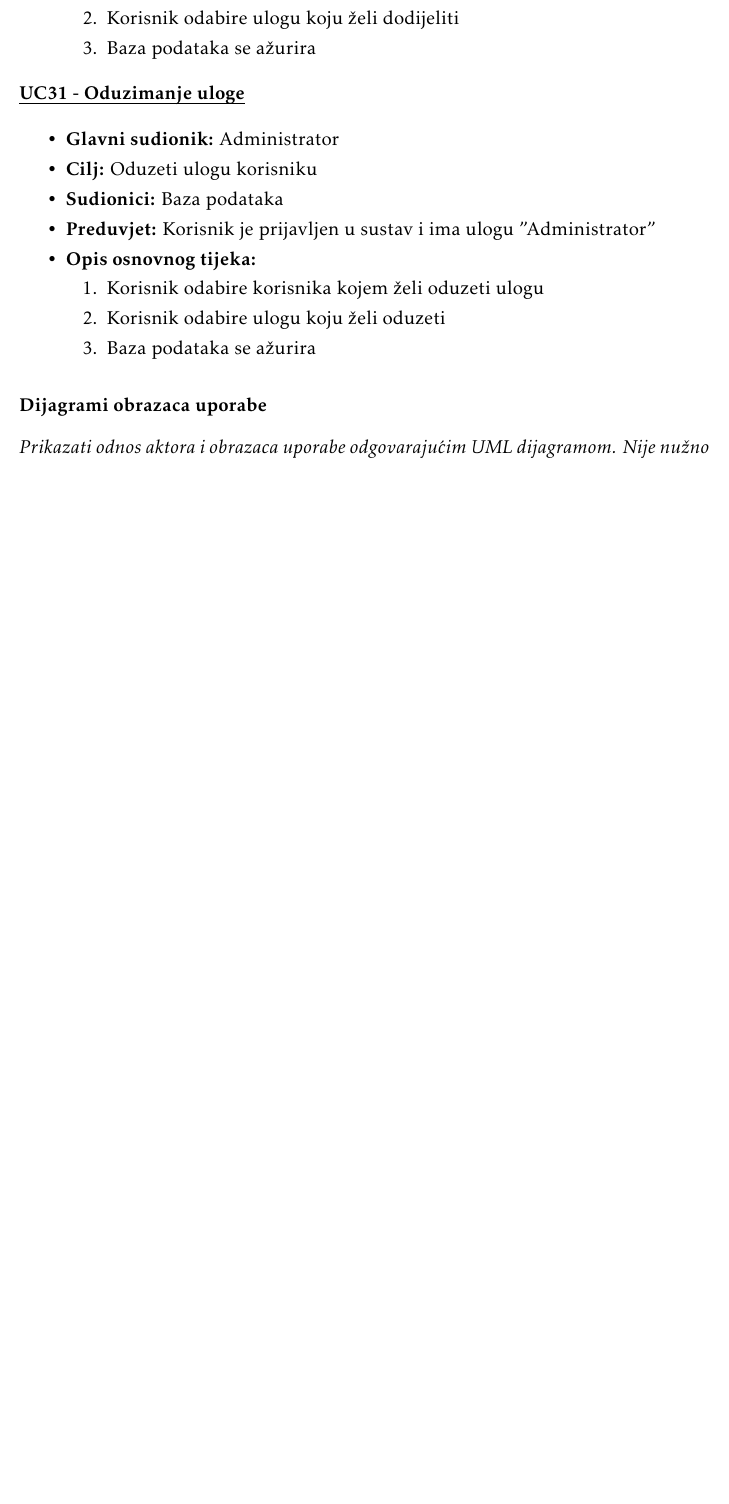
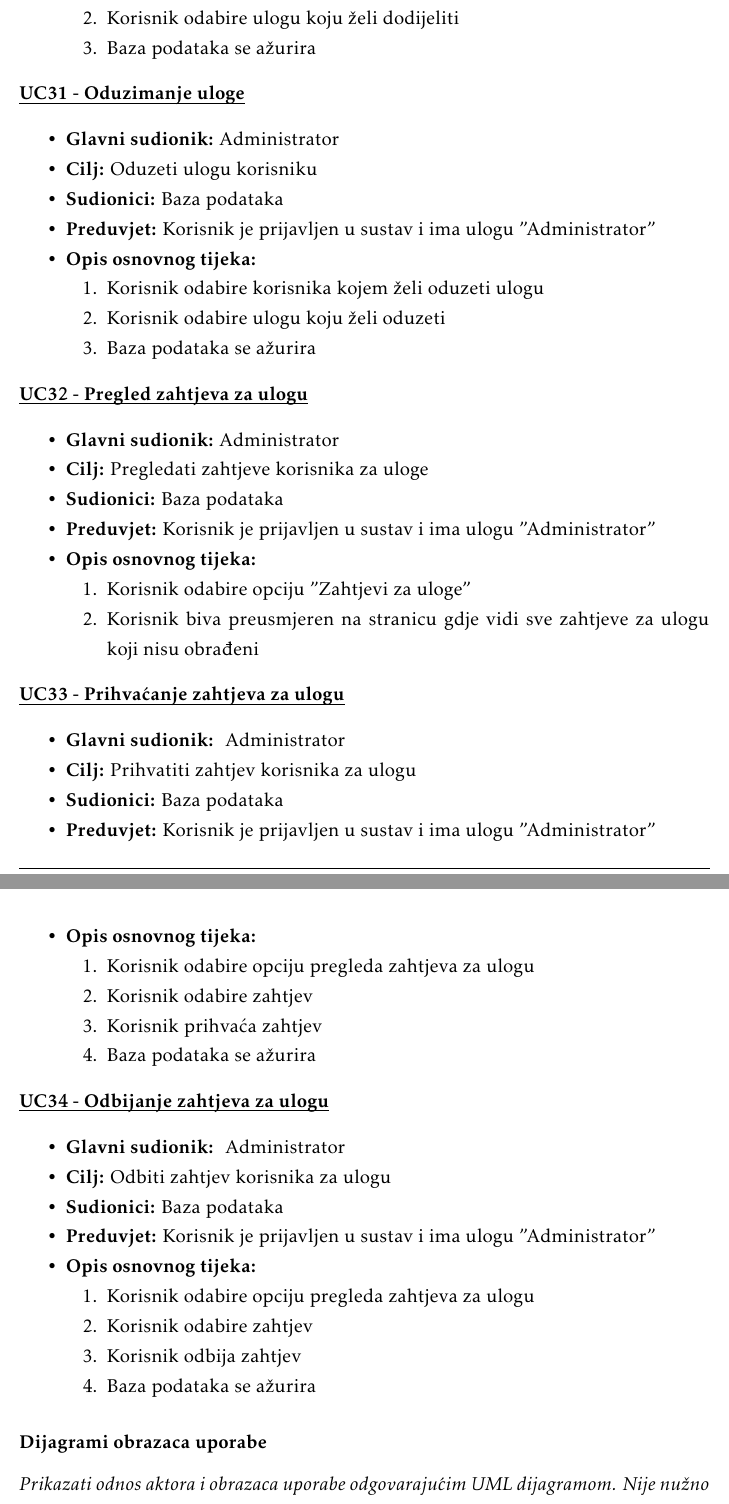
Before and after one commit to danijel-barisic/MojKvart-web-app, a LaTeX document (Dokumentacija/PROGI_ProjektnaDokumentacija.tex, which reads Dokumentacija/Specifikacija_programske_potpore.tex): part of page 20 of 40 before the commit and two parts of pages 20 and 21 of 41 after it, the two joined at a grey line, cut so that both start at the same text, the shorter picture padded with empty space. Compiled offline with pdfLaTeX.

Commit message:
dodani UC32, UC33 i UC34

```diff
--- a/Dokumentacija/Specifikacija_programske_potpore.tex
+++ b/Dokumentacija/Specifikacija_programske_potpore.tex
@@ -921,6 +921,62 @@
 
 					\end{packed_item}
 
+					\noindent \underbar{\textbf{UC32 - Pregled zahtjeva za ulogu}}
+					\begin{packed_item}
+
+						\item \textbf{Glavni sudionik: }Administrator
+						\item  \textbf{Cilj:} Pregledati zahtjeve korisnika za uloge
+						\item  \textbf{Sudionici:} Baza podataka
+						\item  \textbf{Preduvjet:} Korisnik je prijavljen u sustav i ima ulogu "Administrator"
+						\item  \textbf{Opis osnovnog tijeka:}
+
+						\item[] \begin{packed_enum}
+
+							\item Korisnik odabire opciju "Zahtjevi za uloge"
+							\item Korisnik biva preusmjeren na stranicu gdje vidi sve zahtjeve za ulogu koji nisu obrađeni
+						\end{packed_enum}
+
+
+					\end{packed_item}
+
+					\noindent \underbar{\textbf{UC33 - Prihvaćanje zahtjeva za ulogu}}
+					\begin{packed_item}
+
+						\item \textbf{Glavni sudionik: } Administrator
+						\item  \textbf{Cilj:} Prihvatiti zahtjev korisnika za ulogu
+						\item  \textbf{Sudionici:} Baza podataka
+						\item  \textbf{Preduvjet:} Korisnik je prijavljen u sustav i ima ulogu "Administrator"
+						\item  \textbf{Opis osnovnog tijeka:}
+
+						\item[] \begin{packed_enum}
+
+							\item Korisnik odabire opciju pregleda zahtjeva za ulogu
+							\item Korisnik odabire zahtjev
+							\item Korisnik prihvaća zahtjev
+							\item Baza podataka se ažurira
+						\end{packed_enum}
+
+					\end{packed_item}
+
+					\noindent \underbar{\textbf{UC34 - Odbijanje zahtjeva za ulogu}}
+					\begin{packed_item}
+
+						\item \textbf{Glavni sudionik: } Administrator
+						\item  \textbf{Cilj:} Odbiti zahtjev korisnika za ulogu
+						\item  \textbf{Sudionici:} Baza podataka
+						\item  \textbf{Preduvjet:} Korisnik je prijavljen u sustav i ima ulogu "Administrator"
+						\item  \textbf{Opis osnovnog tijeka:}
+
+						\item[] \begin{packed_enum}
+
+							\item Korisnik odabire opciju pregleda zahtjeva za ulogu
+							\item Korisnik odabire zahtjev
+							\item Korisnik odbija zahtjev
+							\item Baza podataka se ažurira
+						\end{packed_enum}
+
+					\end{packed_item}
+
 				\subsubsection{Dijagrami obrazaca uporabe}
 
 					\textit{Prikazati odnos aktora i obrazaca uporabe odgovarajućim UML dijagramom. Nije nužno nacrtati sve na jednom dijagramu. Modelirati po razinama apstrakcije i skupovima srodnih funkcionalnosti.}
```
